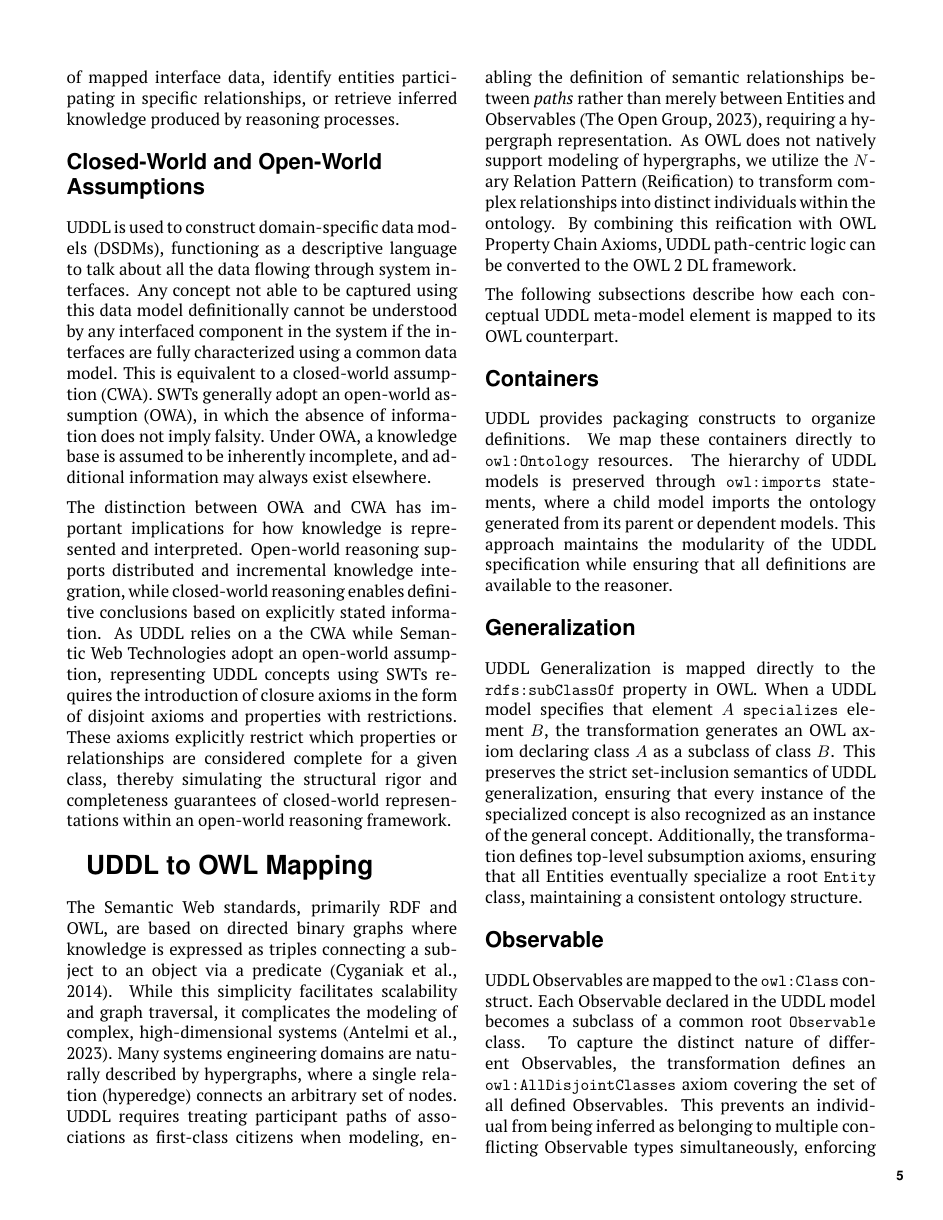
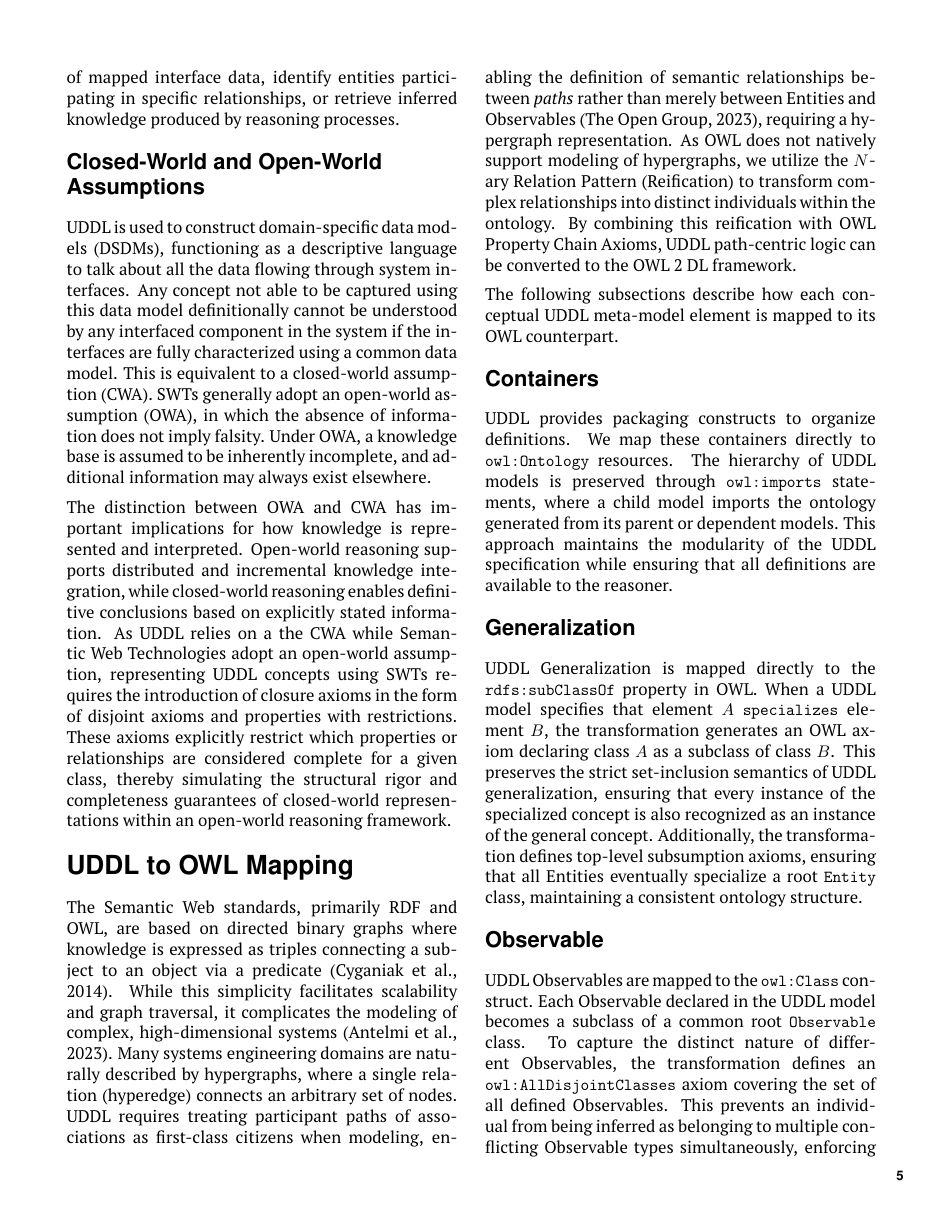
Before and after one commit to mckib2/uddl-owl-paper, a LaTeX document (main.tex): page 5 of 17. Compiled offline with pdfLaTeX.

Commit message:
WIP: small adjustments

```diff
--- a/main.tex
+++ b/main.tex
@@ -71,7 +71,7 @@
 
 % Heading 1
 \titleformat{\section}
-  {\headingfont\bfseries\raggedright\fontsize{18pt}{18pt}\selectfont}{}{0.75em}{}
+{\headingfont\bfseries\raggedright\fontsize{18pt}{18pt}\selectfont}{}{0em}{}%{\headingfont\bfseries\raggedright\fontsize{18pt}{18pt}\selectfont}{}{0.75em}{}
 % Heading 2
 \titleformat{\subsection}
   {\headingfont\bfseries\raggedright\fontsize{15pt}{16pt}\selectfont}{}{0.75em}{}
```
